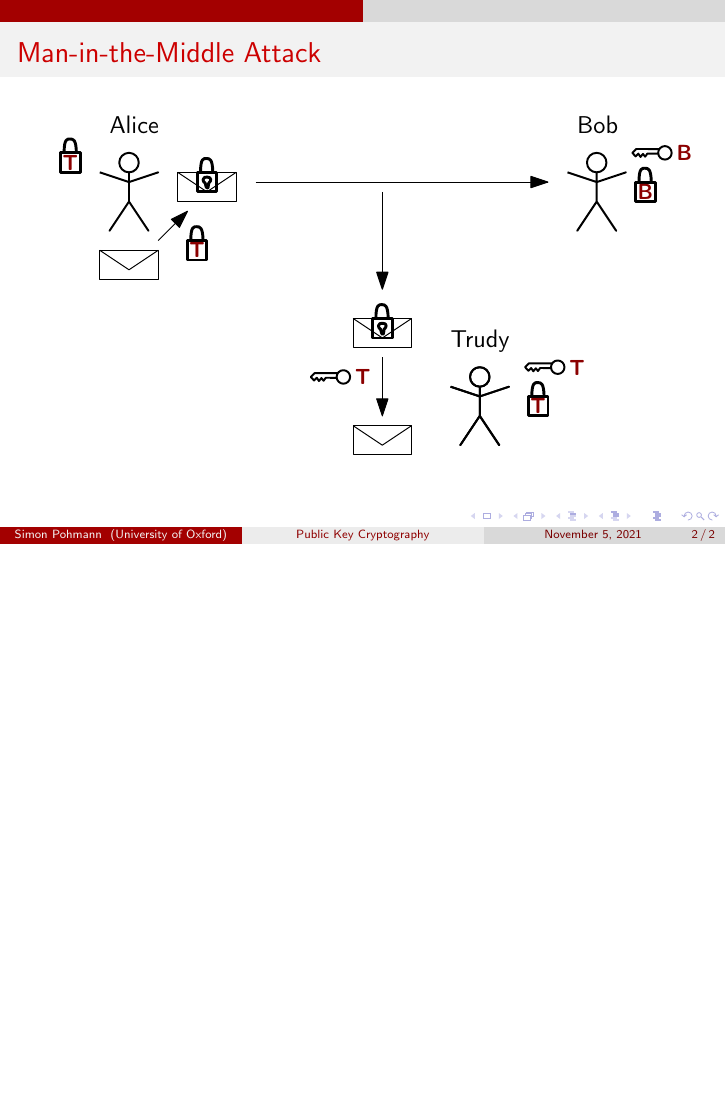
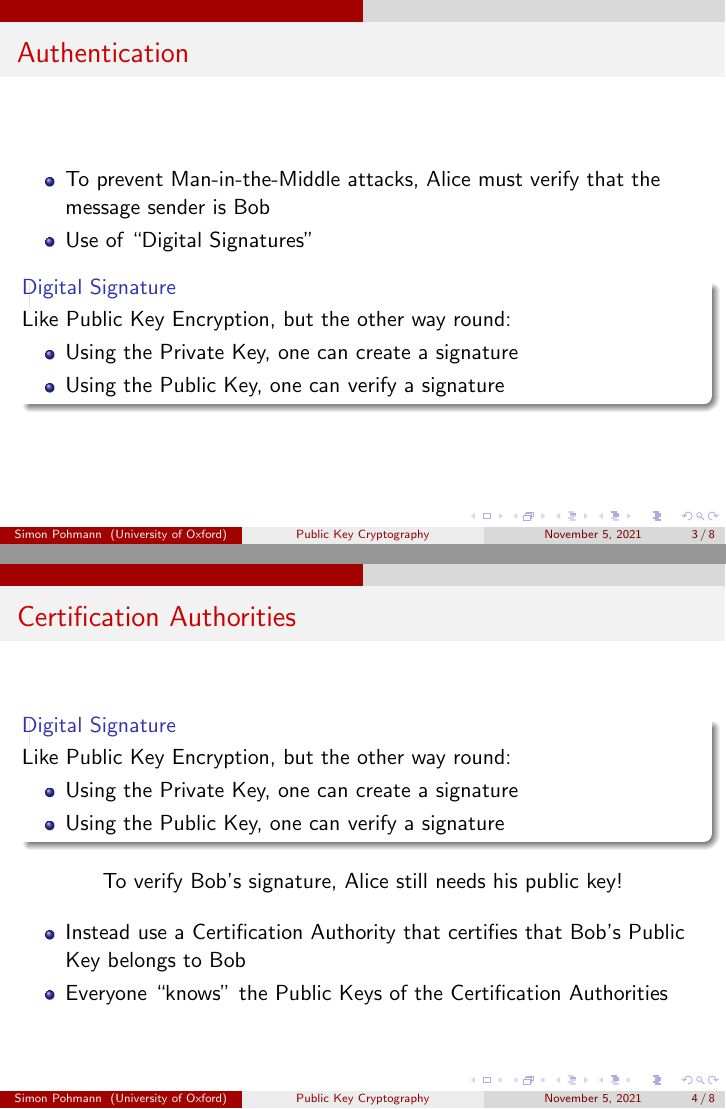
Before and after one commit to FeanorTheElf/st-hughs-spotlight, LaTeX slides (presentation_part2.tex): page 6 of 6 before the commit and pages 11 and 15 of 23 after it, the two joined at a grey line, the shorter picture padded with empty space. Compiled offline with pdfLaTeX.

Commit message:
Finished second presentation

```diff
--- a/presentation_part2.tex
+++ b/presentation_part2.tex
@@ -40,3 +40,10 @@
     \end{overlayarea}
 \end{frame}
 
+\begin{frame}
+    \frametitle{Authentication}
+
+    \begin{itemize}
+        \item To prevent Man-in-the-Middle attacks, Alice must verify that the message sender is Bob
+        \pause
+        \item Use of ``Digital Signatures''
@@ -42,0 +53,6 @@
+        Like Public Key Encryption, but the other way round:
+        \pause
+        \begin{itemize}
+            \item Using the Private Key, one can create a signature
+            \pause
+            \item Using the Public Key, one can verify a signature
@@ -42,0 +64,23 @@
+\begin{frame}
+    \frametitle{Certification Authorities}
+
+    \begin{block}{Digital Signature}
+        Like Public Key Encryption, but the other way round:
+        \begin{itemize}
+            \item Using the Private Key, one can create a signature
+            \item Using the Public Key, one can verify a signature
+        \end{itemize}
+    \end{block}
+    \pause
+    \begin{center}
+        To verify Bob's signature, Alice still needs his public key!
+    \end{center}
+    \pause
+    \begin{itemize}
+        \item Instead use a Certification Authority that certifies that Bob's Public Key belongs to Bob
+        \pause
+        \item Everyone ``knows'' the Public Keys of the Certification Authorities
+    \end{itemize}
+\end{frame}
+
+\begin{frame}
```
Also changed, not shown: presentation.tex (+10 -0 lines), asymmetric_crypto4.pdf, certification_authority1.pdf (added), certification_authority2.pdf (added), certification_authority3.pdf (added), certification_authority4.pdf (added), certification_authority5.pdf (added), presentation.pdf, presentation_part2.pdf, symmetric_crypto.pdf (deleted), symmetric_crypto1.pdf, symmetric_crypto2.pdf, symmetric_crypto3.pdf, symmetric_crypto4.pdf, 4 more files, 3 other files.
